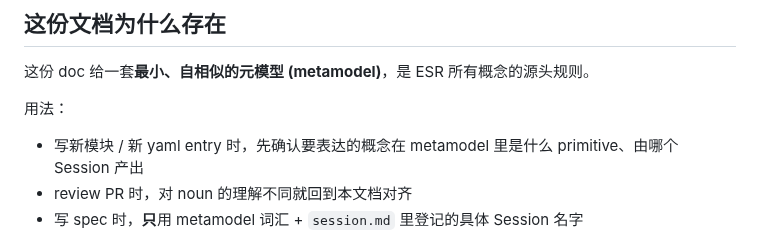
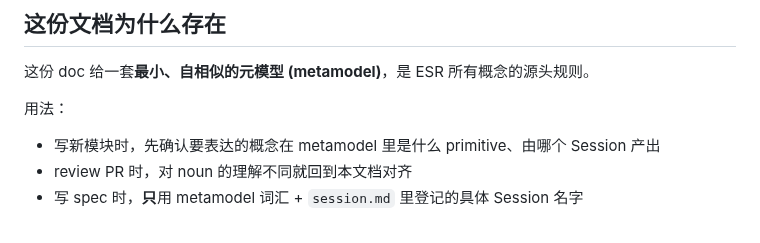
Before and after one commit to ezagent42/esr, a Markdown page: docs/notes/concepts.md, the part around one of its changes. Rendered like a GitHub page.

```diff
--- a/docs/notes/concepts.md
+++ b/docs/notes/concepts.md
@@ -12,7 +12,7 @@
 
 用法：
 
-- 写新模块 / 新 yaml entry 时，先确认要表达的概念在 metamodel 里是什么 primitive、由哪个 Session 产出
+- 写新模块时，先确认要表达的概念在 metamodel 里是什么 primitive、由哪个 Session 产出
 - review PR 时，对 noun 的理解不同就回到本文档对齐
 - 写 spec 时，**只**用 metamodel 词汇 + `session.md` 里登记的具体 Session 名字
 
```
Also changed, not shown: other parts of docs/notes/concepts.md (+1 -1 lines), docs/notes/mechanics.md (+5 -44 lines), docs/notes/session.md (+2 -2 lines).
